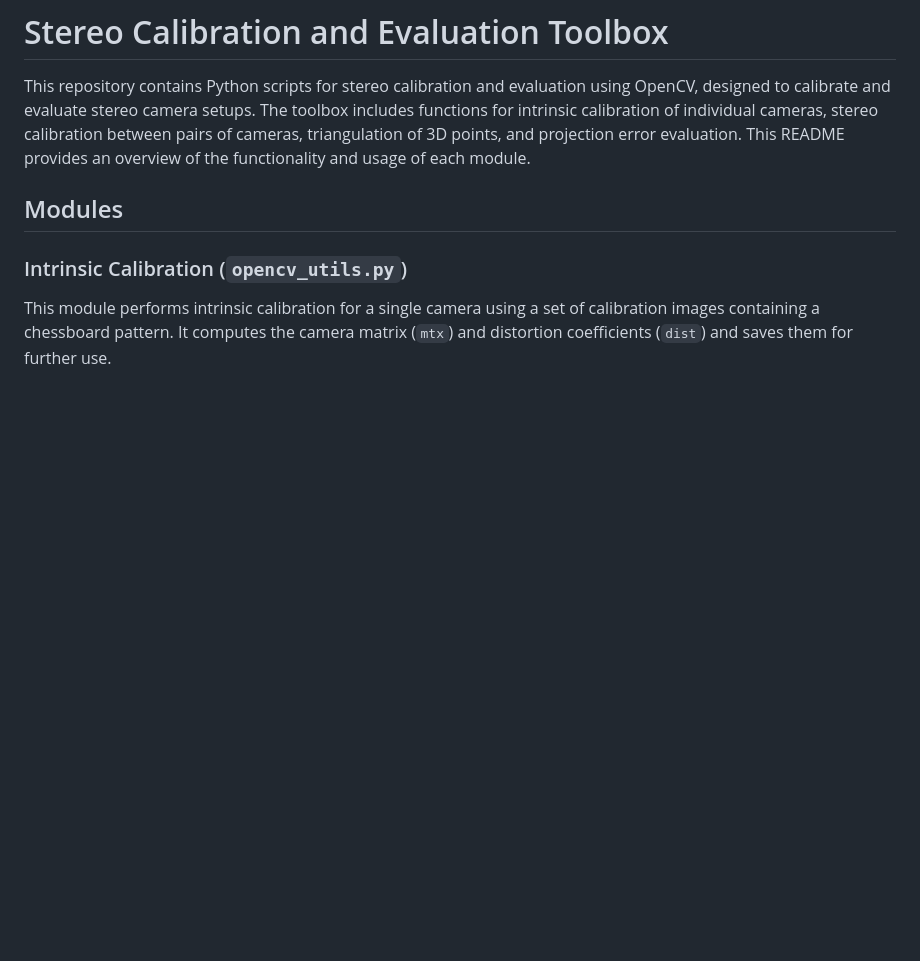
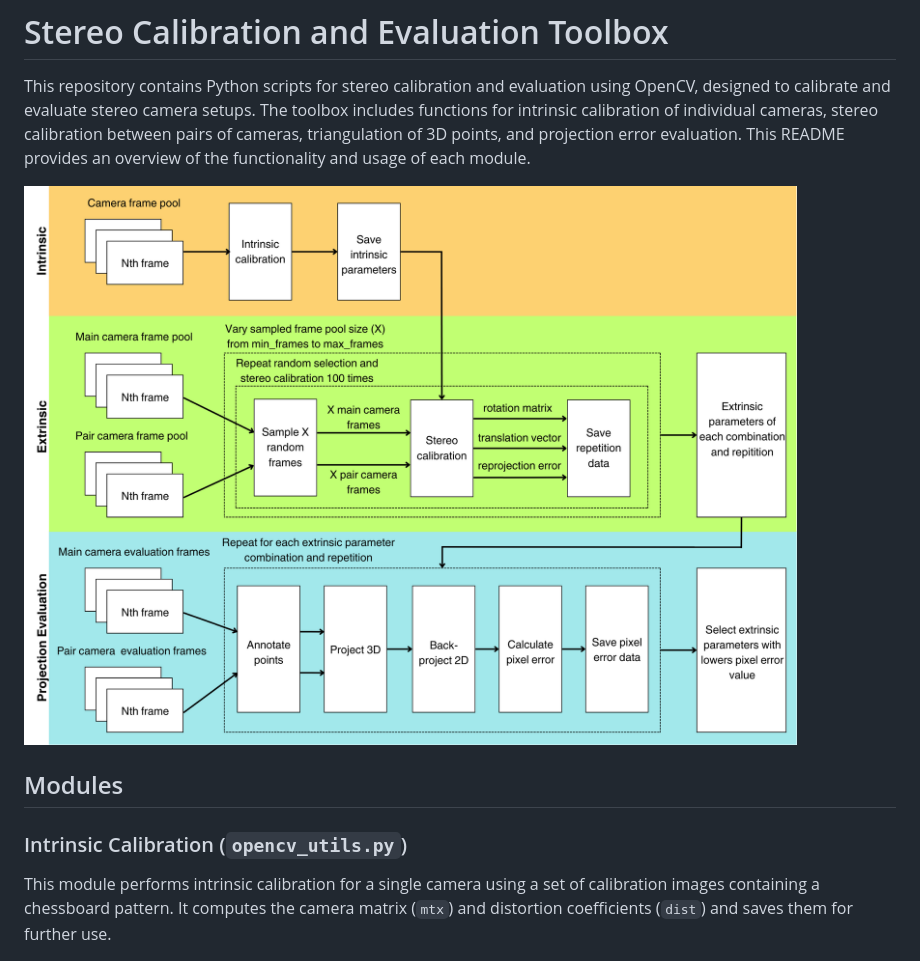
Before and after one commit to chris-schreuder/optimized-stereo-calibration, a Markdown page: README.md, the part around the change. GitHub-like rendering; pictures changed too: img/pipeline.png (added); blank space fills up the shorter version.

Commit message:
add pipeline image

```diff
--- a/README.md
+++ b/README.md
@@ -1,6 +1,8 @@
 # Stereo Calibration and Evaluation Toolbox
 
 This repository contains Python scripts for stereo calibration and evaluation using OpenCV, designed to calibrate and evaluate stereo camera setups. The toolbox includes functions for intrinsic calibration of individual cameras, stereo calibration between pairs of cameras, triangulation of 3D points, and projection error evaluation. This README provides an overview of the functionality and usage of each module.
+
+![Stereo Calibration Example](img/pipeline.png)
 
 ## Modules
 
```
